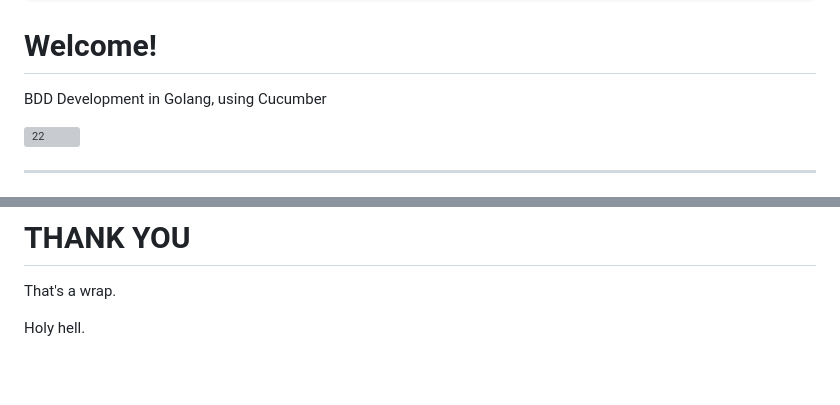
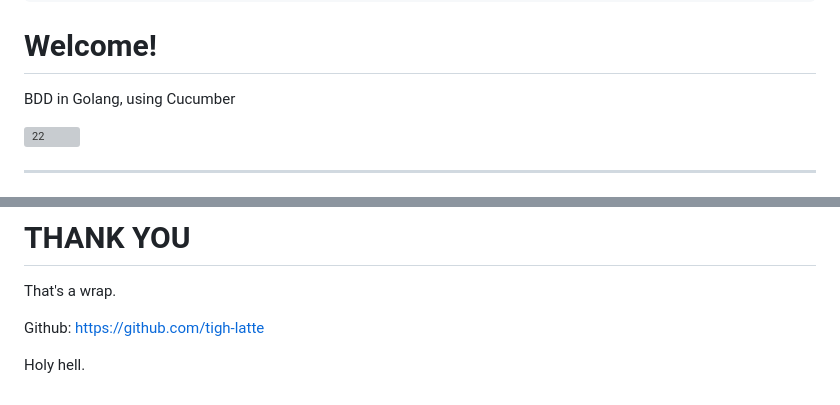
Before and after one commit to tigh-latte/presentations, a Markdown page: go-bdd/presentation.md, 2 parts joined by grey strips. Rendered like a GitHub page; blank space fills up the shorter version; grey boxes are pictures that could not be loaded.

Commit message:
rip in peace

```diff
--- a/go-bdd/presentation.md
+++ b/go-bdd/presentation.md
@@ -9,7 +9,7 @@ extensions:
 ---
 # Welcome!
 
-BDD Development in Golang, using Cucumber
+BDD in Golang, using Cucumber
 
 ![22](src/imgs/scientist.png)
 
@@ -763,4 +763,8 @@ That's a wrap.
 
 <!-- stop -->
 
+Github: https://github.com/tigh-latte
+
+<!-- stop -->
+
 Holy hell.
```
